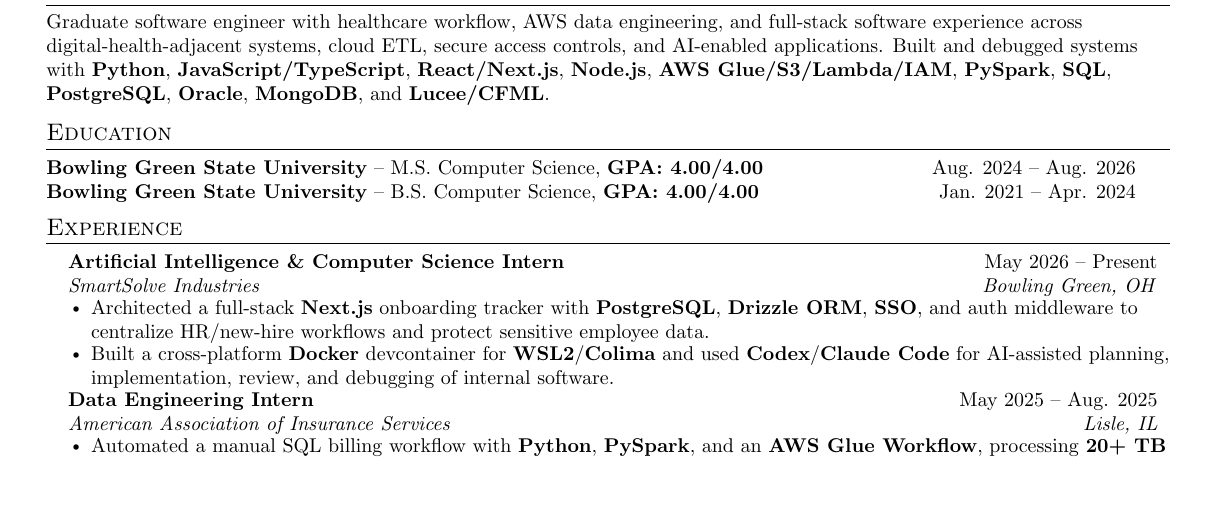
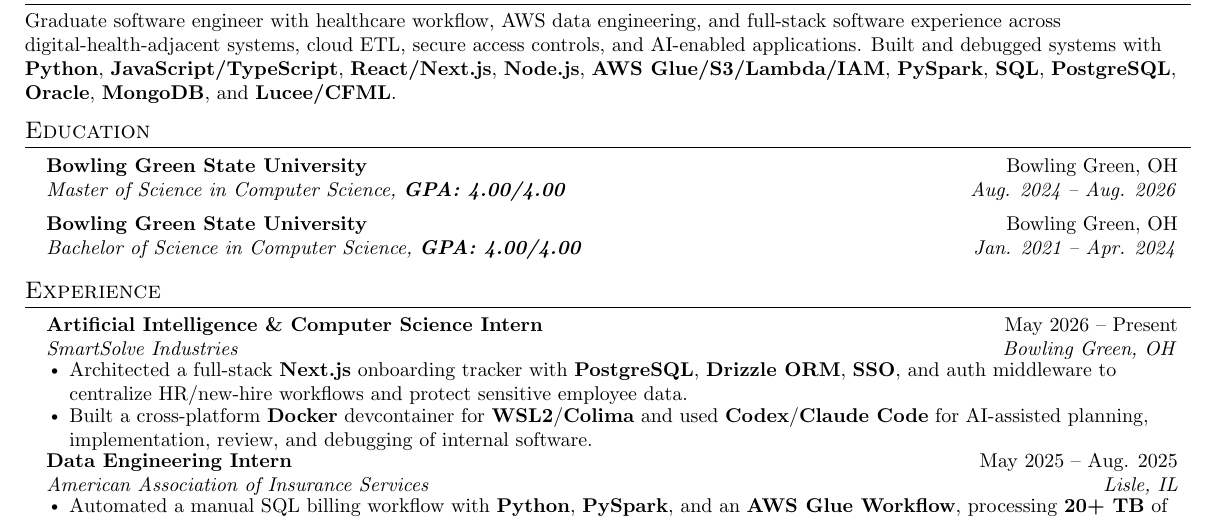
Before and after one commit to aryanmiriyala/My-Resume, a LaTeX CV (applications/Fuze-Health/Graduate-Software-Engineer/resume.tex): part of the page, cut so that both start at the same text, the shorter picture padded with empty space. Compiled offline with pdfLaTeX.

Commit message:
Restore Fuze education layout

```diff
--- a/applications/Fuze-Health/Graduate-Software-Engineer/resume.tex
+++ b/applications/Fuze-Health/Graduate-Software-Engineer/resume.tex
@@ -1,7 +1,7 @@
 \documentclass[letterpaper,11pt]{article}
 
 \usepackage{latexsym}
-\usepackage[letterpaper, left=0.35in, right=0.35in, top=0.25in, bottom=0.25in]{geometry}
+\usepackage[letterpaper, left=0.2in, right=0.2in, top=0.1in, bottom=0.08in]{geometry}
 \usepackage{titlesec}
 \usepackage{marvosym}
 \usepackage[usenames,dvipsnames]{color}
@@ -72,11 +72,14 @@
 \vspace{-5pt}
 
 \section{Education}
-\vspace{-1pt}
-\begin{tabular*}{0.97\textwidth}{l@{\extracolsep{\fill}}r}
-  \small{\textbf{Bowling Green State University} -- M.S. Computer Science, \textbf{GPA: 4.00/4.00}} & \small{Aug. 2024 -- Aug. 2026} \\
-  \small{\textbf{Bowling Green State University} -- B.S. Computer Science, \textbf{GPA: 4.00/4.00}} & \small{Jan. 2021 -- Apr. 2024} \\
-\end{tabular*}\vspace{-7pt}
+\resumeSubHeadingListStart
+  \resumeSubheading
+    {Bowling Green State University}{Bowling Green, OH}
+    {Master of Science in Computer Science, \textbf{GPA: 4.00/4.00}}{Aug. 2024 -- Aug. 2026}
+  \resumeSubheading
+    {Bowling Green State University}{Bowling Green, OH}
+    {Bachelor of Science in Computer Science, \textbf{GPA: 4.00/4.00}}{Jan. 2021 -- Apr. 2024}
+\resumeSubHeadingListEnd
 
 \section{Experience}
   \resumeSubHeadingListStart
```
Also changed, not shown: applications/Fuze-Health/Graduate-Software-Engineer/tailoring-notes.md (+1 -1 lines).
